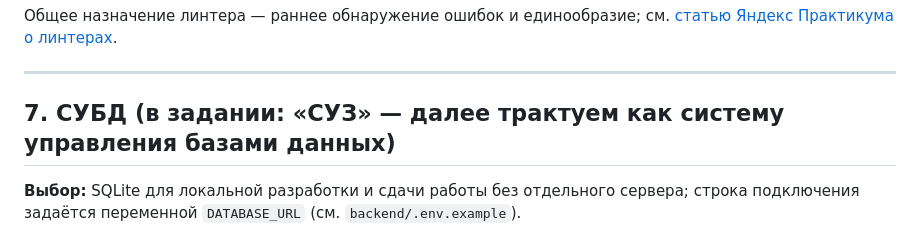
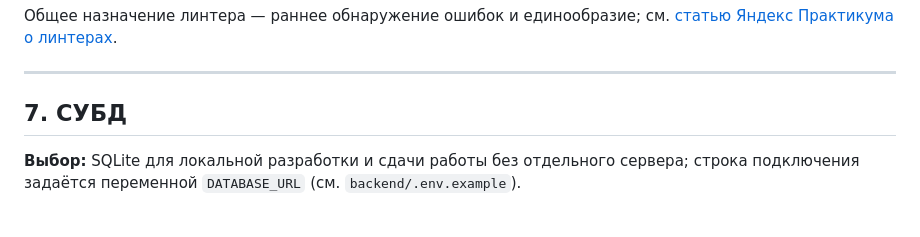
Before and after one commit to IPAT228/kurs_todo_fullstack, a Markdown page: docs/POYASNITELNAYA_ZAPISKA.md, the part around the change. Rendered like a GitHub page.

```diff
--- a/docs/POYASNITELNAYA_ZAPISKA.md
+++ b/docs/POYASNITELNAYA_ZAPISKA.md
@@ -147,7 +147,7 @@
 
 ---
 
-## 7. СУБД (в задании: «СУЗ» — далее трактуем как систему управления **базами данных**)
+## 7. СУБД
 
 **Выбор:** SQLite для локальной разработки и сдачи работы без отдельного сервера; строка подключения задаётся переменной `DATABASE_URL` (см. `backend/.env.example`).
 
```
